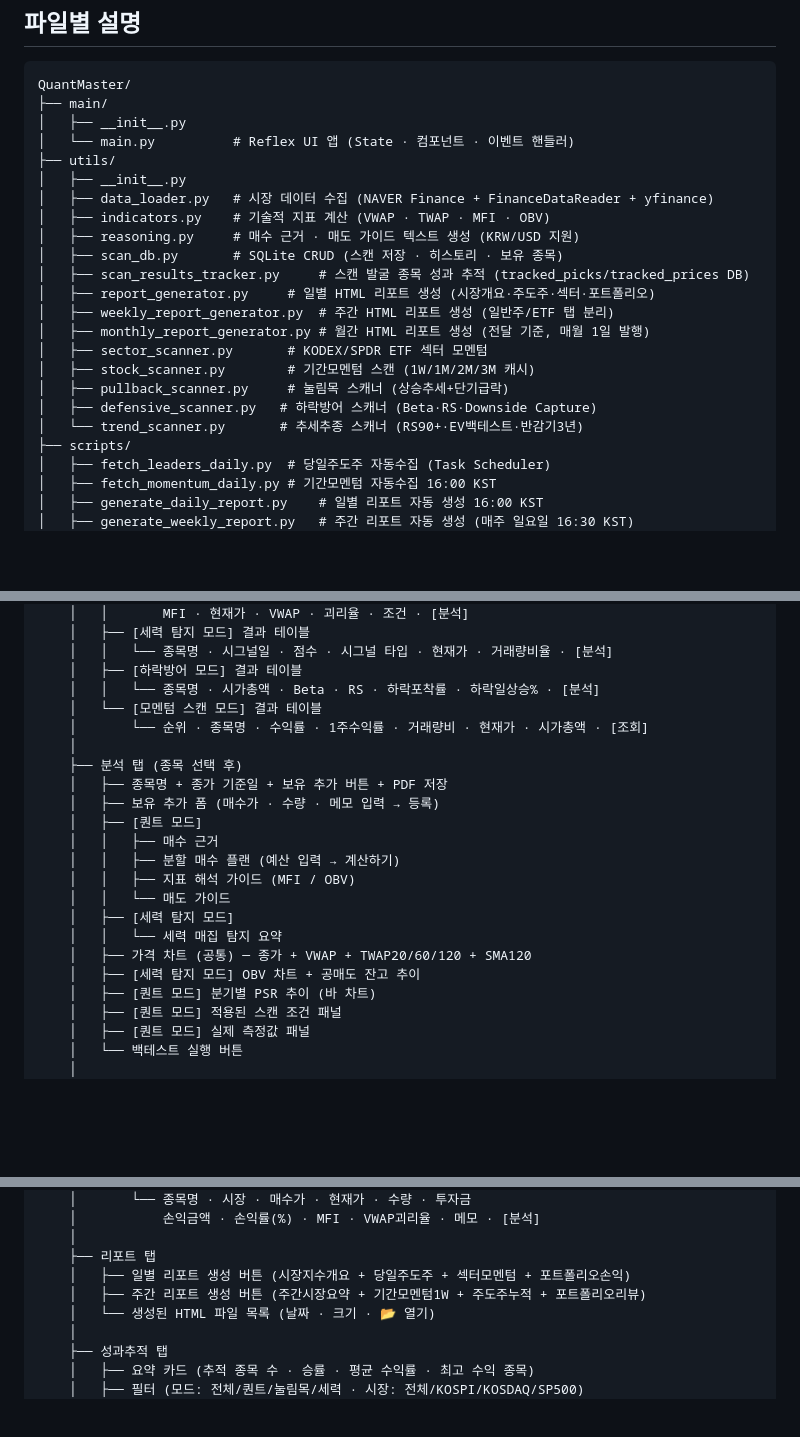
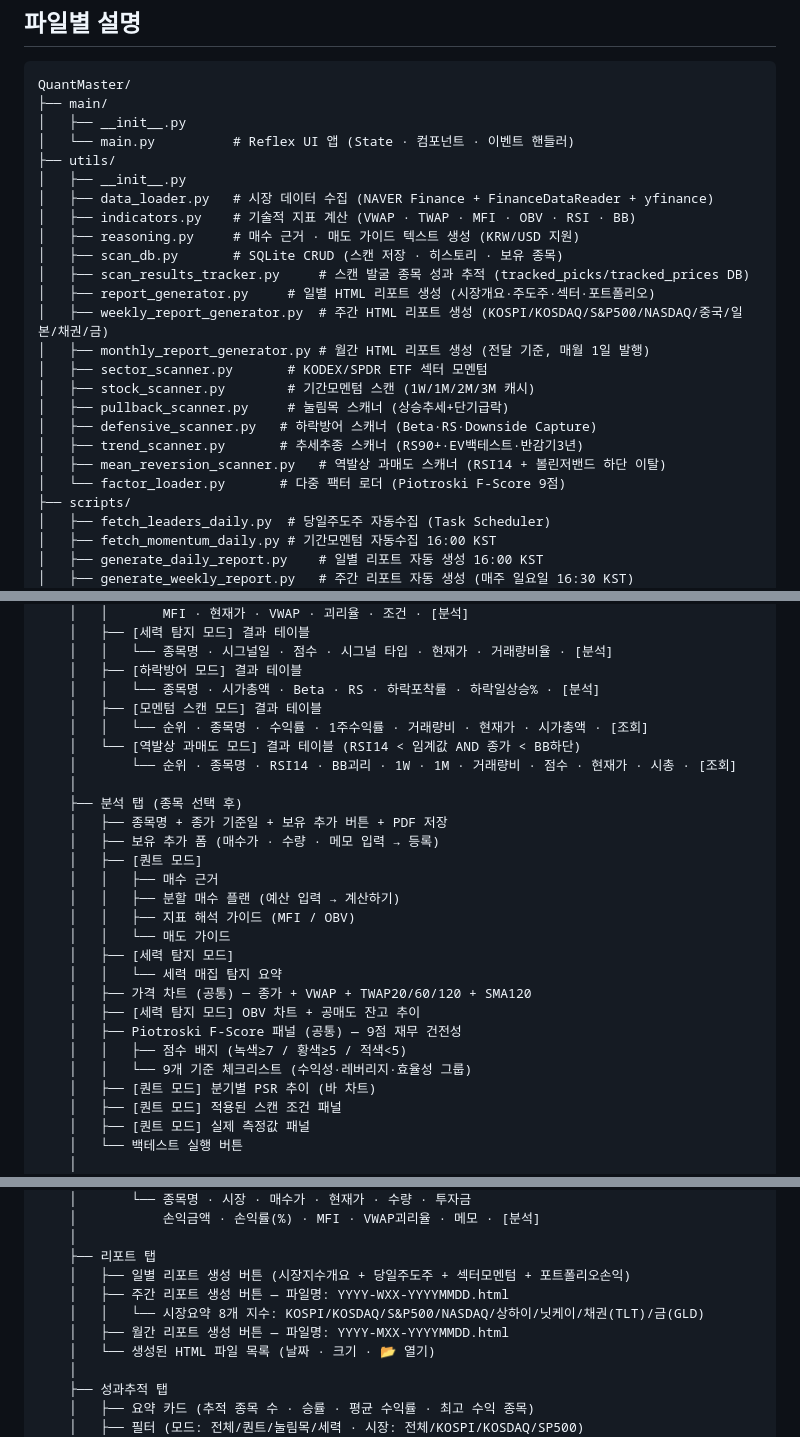
Before and after one commit to KyongpilTae-pixel/QuantMaster, a Markdown page: README.md, 3 parts joined by grey strips. Drawn GitHub-style; blank space fills up the shorter version.

```diff
--- a/README.md
+++ b/README.md
@@ -81,18 +81,20 @@ QuantMaster/
 ├── utils/
 │   ├── __init__.py
 │   ├── data_loader.py   # 시장 데이터 수집 (NAVER Finance + FinanceDataReader + yfinance)
-│   ├── indicators.py    # 기술적 지표 계산 (VWAP · TWAP · MFI · OBV)
+│   ├── indicators.py    # 기술적 지표 계산 (VWAP · TWAP · MFI · OBV · RSI · BB)
 │   ├── reasoning.py     # 매수 근거 · 매도 가이드 텍스트 생성 (KRW/USD 지원)
 │   ├── scan_db.py       # SQLite CRUD (스캔 저장 · 히스토리 · 보유 종목)
 │   ├── scan_results_tracker.py     # 스캔 발굴 종목 성과 추적 (tracked_picks/tracked_prices DB)
 │   ├── report_generator.py     # 일별 HTML 리포트 생성 (시장개요·주도주·섹터·포트폴리오)
-│   ├── weekly_report_generator.py  # 주간 HTML 리포트 생성 (일반주/ETF 탭 분리)
+│   ├── weekly_report_generator.py  # 주간 HTML 리포트 생성 (KOSPI/KOSDAQ/S&P500/NASDAQ/중국/일본/채권/금)
 │   ├── monthly_report_generator.py # 월간 HTML 리포트 생성 (전달 기준, 매월 1일 발행)
 │   ├── sector_scanner.py       # KODEX/SPDR ETF 섹터 모멘텀
 │   ├── stock_scanner.py        # 기간모멘텀 스캔 (1W/1M/2M/3M 캐시)
 │   ├── pullback_scanner.py     # 눌림목 스캐너 (상승추세+단기급락)
 │   ├── defensive_scanner.py   # 하락방어 스캐너 (Beta·RS·Downside Capture)
-│   └── trend_scanner.py       # 추세추종 스캐너 (RS90+·EV백테스트·반감기3년)
+│   ├── trend_scanner.py       # 추세추종 스캐너 (RS90+·EV백테스트·반감기3년)
+│   ├── mean_reversion_scanner.py   # 역발상 과매도 스캐너 (RSI14 + 볼린저밴드 하단 이탈)
+│   └── factor_loader.py       # 다중 팩터 로더 (Piotroski F-Score 9점)
 ├── scripts/
 │   ├── fetch_leaders_daily.py  # 당일주도주 자동수집 (Task Scheduler)
 │   ├── fetch_momentum_daily.py # 기간모멘텀 자동수집 16:00 KST
@@ -282,8 +285,10 @@ QuantMaster Pro
     │   │   └── 종목명 · 시그널일 · 점수 · 시그널 타입 · 현재가 · 거래량비율 · [분석]
     │   ├── [하락방어 모드] 결과 테이블
     │   │   └── 종목명 · 시가총액 · Beta · RS · 하락포착률 · 하락일상승% · [분석]
-    │   └── [모멘텀 스캔 모드] 결과 테이블
-    │       └── 순위 · 종목명 · 수익률 · 1주수익률 · 거래량비 · 현재가 · 시가총액 · [조회]
+    │   ├── [모멘텀 스캔 모드] 결과 테이블
+    │   │   └── 순위 · 종목명 · 수익률 · 1주수익률 · 거래량비 · 현재가 · 시가총액 · [조회]
+    │   └── [역발상 과매도 모드] 결과 테이블 (RSI14 < 임계값 AND 종가 < BB하단)
+    │       └── 순위 · 종목명 · RSI14 · BB괴리 · 1W · 1M · 거래량비 · 점수 · 현재가 · 시총 · [조회]
     │
     ├── 분석 탭 (종목 선택 후)
     │   ├── 종목명 + 종가 기준일 + 보유 추가 버튼 + PDF 저장
@@ -297,6 +302,9 @@ QuantMaster Pro
     │   │   └── 세력 매집 탐지 요약
     │   ├── 가격 차트 (공통) ─ 종가 + VWAP + TWAP20/60/120 + SMA120
     │   ├── [세력 탐지 모드] OBV 차트 + 공매도 잔고 추이
+    │   ├── Piotroski F-Score 패널 (공통) — 9점 재무 건전성
+    │   │   ├── 점수 배지 (녹색≥7 / 황색≥5 / 적색<5)
+    │   │   └── 9개 기준 체크리스트 (수익성·레버리지·효율성 그룹)
     │   ├── [퀀트 모드] 분기별 PSR 추이 (바 차트)
     │   ├── [퀀트 모드] 적용된 스캔 조건 패널
     │   ├── [퀀트 모드] 실제 측정값 패널
@@ -333,7 +341,9 @@ QuantMaster Pro
     │
     ├── 리포트 탭
     │   ├── 일별 리포트 생성 버튼 (시장지수개요 + 당일주도주 + 섹터모멘텀 + 포트폴리오손익)
-    │   ├── 주간 리포트 생성 버튼 (주간시장요약 + 기간모멘텀1W + 주도주누적 + 포트폴리오리뷰)
+    │   ├── 주간 리포트 생성 버튼 — 파일명: YYYY-WXX-YYYYMMDD.html
+    │   │   └── 시장요약 8개 지수: KOSPI/KOSDAQ/S&P500/NASDAQ/상하이/닛케이/채권(TLT)/금(GLD)
+    │   ├── 월간 리포트 생성 버튼 — 파일명: YYYY-MXX-YYYYMMDD.html
     │   └── 생성된 HTML 파일 목록 (날짜 · 크기 · 📂 열기)
     │
     ├── 성과추적 탭
```
Also changed, not shown: other parts of README.md (+2 -1 lines), reports/2026-07-14.md (added, +111 -0 lines).
